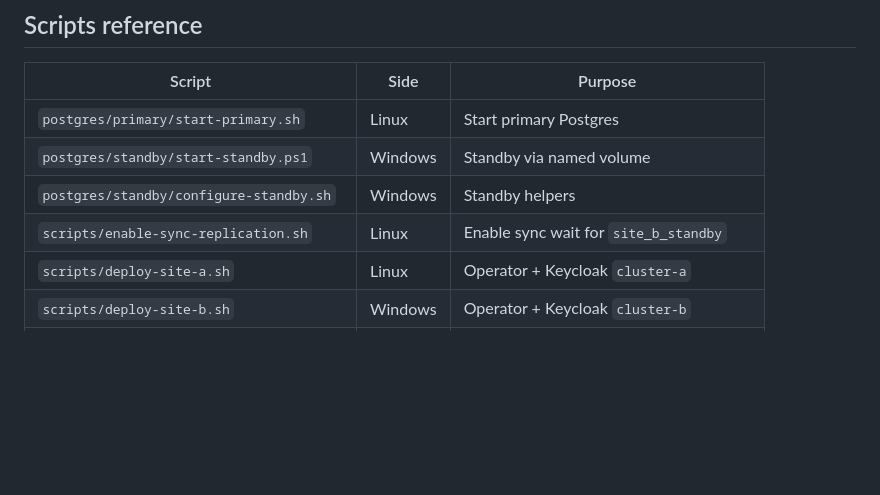
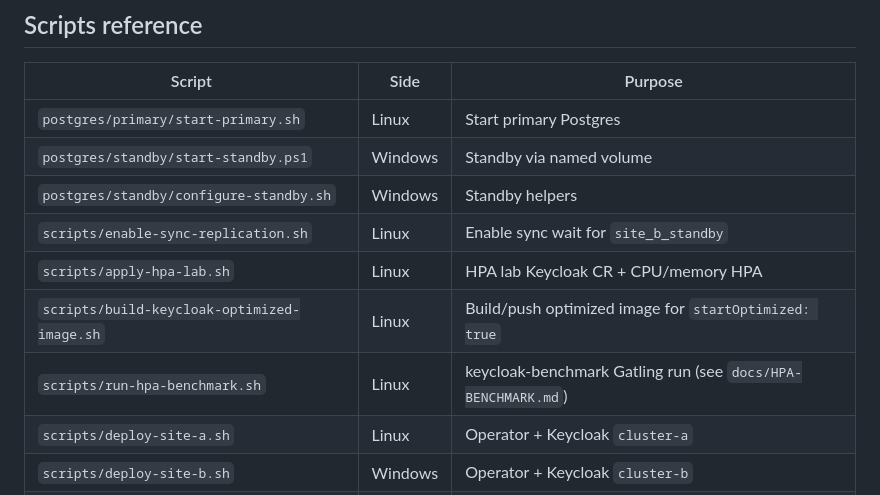
Before and after one commit to Jerczey/rhbk-multi-cluster-v2, a Markdown page: README.md, the part around the change. GitHub-like rendering; blank space fills up the shorter version.

Commit message:
docs: add HPA and optimized image scripts to README table
Co-authored-by: Cursor <cursoragent@cursor.com>

```diff
--- a/README.md
+++ b/README.md
@@ -176,6 +176,9 @@ oc get secret keycloak-initial-admin -n rhbk-mc -o jsonpath='{.data.password}' |
 | `postgres/standby/start-standby.ps1` | Windows | Standby via named volume |
 | `postgres/standby/configure-standby.sh` | Windows | Standby helpers |
 | `scripts/enable-sync-replication.sh` | Linux | Enable sync wait for `site_b_standby` |
+| `scripts/apply-hpa-lab.sh` | Linux | HPA lab Keycloak CR + CPU/memory HPA |
+| `scripts/build-keycloak-optimized-image.sh` | Linux | Build/push optimized image for `startOptimized: true` |
+| `scripts/run-hpa-benchmark.sh` | Linux | keycloak-benchmark Gatling run (see `docs/HPA-BENCHMARK.md`) |
 | `scripts/deploy-site-a.sh` | Linux | Operator + Keycloak `cluster-a` |
 | `scripts/deploy-site-b.sh` | Windows | Operator + Keycloak `cluster-b` |
 | `scripts/apply-haproxy-site-b.sh` | Linux | Point HAProxy `site_b` at Windows CRC |
```
